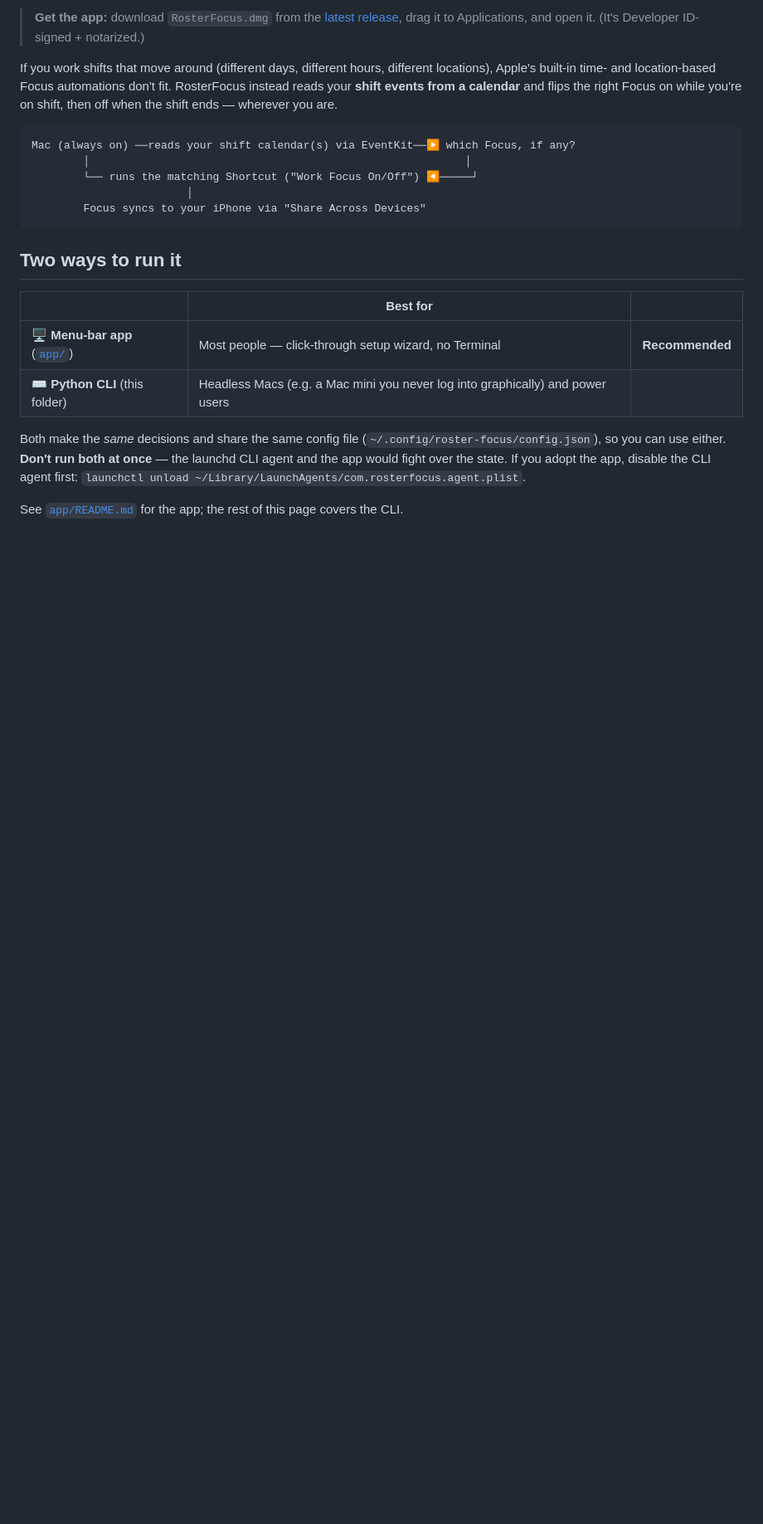
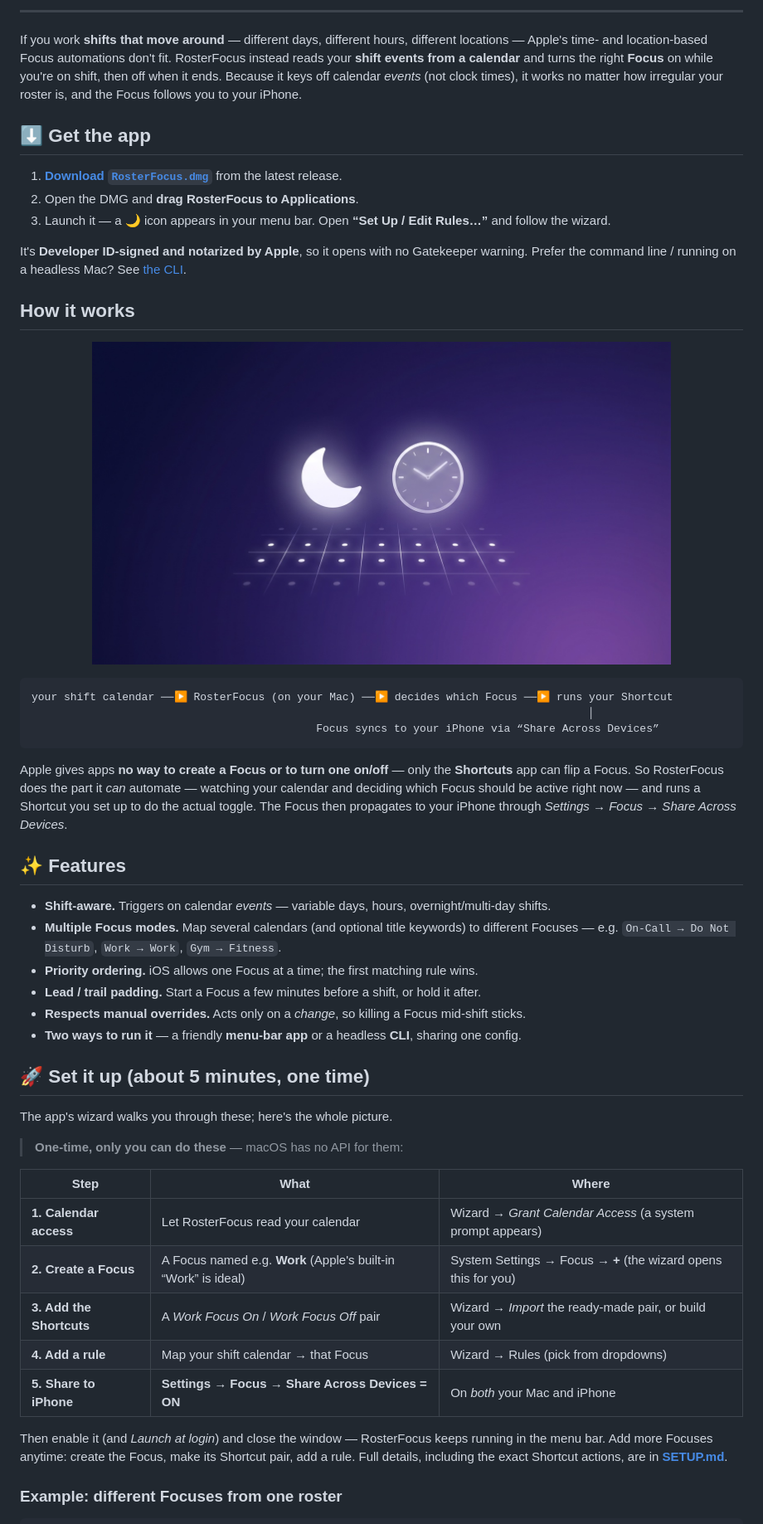
Before and after one commit to TemujinCalidius/roster-focus, a Markdown page: README.md, the part around one of its changes. Shown at 83% size. GitHub-like rendering; pictures changed too: docs/assets/how-it-works.jpg (added); blank space fills up the shorter version.

````diff
--- a/README.md
+++ b/README.md
@@ -14,34 +17,66 @@
 </p>
 
-> **Get the app:** download `RosterFocus.dmg` from the
-> [latest release](https://github.com/TemujinCalidius/roster-focus/releases/latest),
-> drag it to Applications, and open it. (It's Developer ID-signed + notarized.)
+---
 
-If you work shifts that move around (different days, different hours, different
-locations), Apple's built-in time- and location-based Focus automations don't
-fit. RosterFocus instead reads your **shift events from a calendar** and flips
-the right Focus on while you're on shift, then off when the shift ends — wherever
-you are.
+If you work **shifts that move around** — different days, different hours, different locations —
+Apple's time- and location-based Focus automations don't fit. RosterFocus instead reads your
+**shift events from a calendar** and turns the right **Focus** on while you're on shift, then off
+when it ends. Because it keys off calendar *events* (not clock times), it works no matter how
+irregular your roster is, and the Focus follows you to your iPhone.
+
+## ⬇️ Get the app
+
+1. **[Download `RosterFocus.dmg`](https://github.com/TemujinCalidius/roster-focus/releases/latest)** from the latest release.
+2. Open the DMG and **drag RosterFocus to Applications**.
+3. Launch it — a 🌙 icon appears in your menu bar. Open **“Set Up / Edit Rules…”** and follow the wizard.
+
+It's **Developer ID-signed and notarized by Apple**, so it opens with no Gatekeeper warning.
+Prefer the command line / running on a headless Mac? See [the CLI](#-headless--power-users-the-cli).
+
+## How it works
+
+<p align="center">
+  <img src="docs/assets/how-it-works.jpg" alt="A moon and a clock over a calendar grid" width="80%">
+</p>
 
 ```
-Mac (always on) ──reads your shift calendar(s) via EventKit──▶ which Focus, if any?
-        │                                                          │
-        └── runs the matching Shortcut ("Work Focus On/Off") ◀─────┘
-                        │
-        Focus syncs to your iPhone via "Share Across Devices"
+your shift calendar ──▶ RosterFocus (on your Mac) ──▶ decides which Focus ──▶ runs your Shortcut
+                                                                                      │
+                                            Focus syncs to your iPhone via “Share Across Devices”
 ```
 
-## Two ways to run it
+Apple gives apps **no way to create a Focus or to turn one on/off** — only the **Shortcuts** app
+can flip a Focus. So RosterFocus does the part it *can* automate — watching your calendar and
+deciding which Focus should be active right now — and runs a Shortcut you set up to do the actual
+toggle. The Focus then propagates to your iPhone through *Settings → Focus → Share Across Devices*.
 
-| | Best for | |
+## ✨ Features
+
+- **Shift-aware.** Triggers on calendar *events* — variable days, hours, overnight/multi-day shifts.
+- **Multiple Focus modes.** Map several calendars (and optional title keywords) to different
+  Focuses — e.g. `On-Call → Do Not Disturb`, `Work → Work`, `Gym → Fitness`.
+- **Priority ordering.** iOS allows one Focus at a time; the first matching rule wins.
+- **Lead / trail padding.** Start a Focus a few minutes before a shift, or hold it after.
+- **Respects manual overrides.** Acts only on a *change*, so killing a Focus mid-shift sticks.
+- **Two ways to run it** — a friendly **menu-bar app** or a headless **CLI**, sharing one config.
+
+## 🚀 Set it up (about 5 minutes, one time)
+
+The app's wizard walks you through these; here's the whole picture.
+
+> **One-time, only you can do these** — macOS has no API for them:
+
+| Step | What | Where |
 |---|---|---|
-| 🖥️ **Menu-bar app** ([`app/`](app/)) | Most people — click-through setup wizard, no Terminal | **Recommended** |
-| ⌨️ **Python CLI** (this folder) | Headless Macs (e.g. a Mac mini you never log into graphically) and power users | |
+| **1. Calendar access** | Let RosterFocus read your calendar | Wizard → *Grant Calendar Access* (a system prompt appears) |
+| **2. Create a Focus** | A Focus named e.g. **Work** (Apple's built-in “Work” is ideal) | System Settings → Focus → **+** (the wizard opens this for you) |
+| **3. Add the Shortcuts** | A *Work Focus On* / *Work Focus Off* pair | Wizard → *Import* the ready-made pair, or build your own |
+| **4. Add a rule** | Map your shift calendar → that Focus | Wizard → Rules (pick from dropdowns) |
+| **5. Share to iPhone** | **Settings → Focus → Share Across Devices = ON** | On *both* your Mac and iPhone |
 
-Both make the *same* decisions and share the same config file
-(`~/.config/roster-focus/config.json`), so you can use either. **Don't run both at once** —
-the launchd CLI agent and the app would fight over the state. If you adopt the app, disable the
-CLI agent first: `launchctl unload ~/Library/LaunchAgents/com.rosterfocus.agent.plist`.
+Then enable it (and *Launch at login*) and close the window — RosterFocus keeps running in the
+menu bar. Add more Focuses anytime: create the Focus, make its Shortcut pair, add a rule.
+Full details, including the exact Shortcut actions, are in **[SETUP.md](SETUP.md)**.
 
-See [`app/README.md`](app/README.md) for the app; the rest of this page covers the CLI.
+### Example: different Focuses from one roster
 
````
Also changed, not shown: other parts of README.md (+55 -115 lines), docs/assets/hero-alt.jpg (added), docs/assets/hero.jpg (added), docs/assets/icon-showcase.jpg (added), docs/assets/icon.png (added), docs/assets/social-preview.jpg (added), 2 other files.
